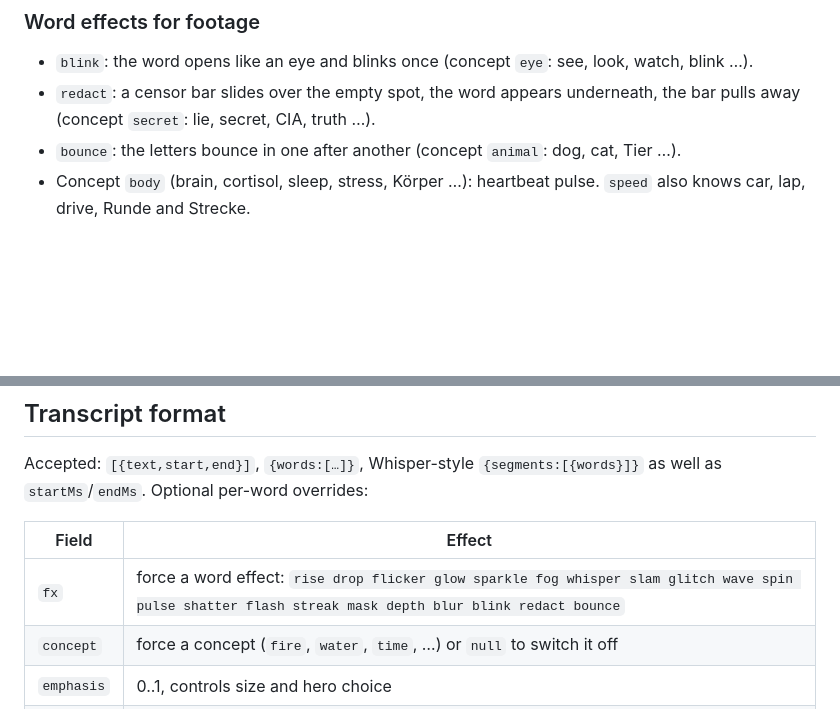
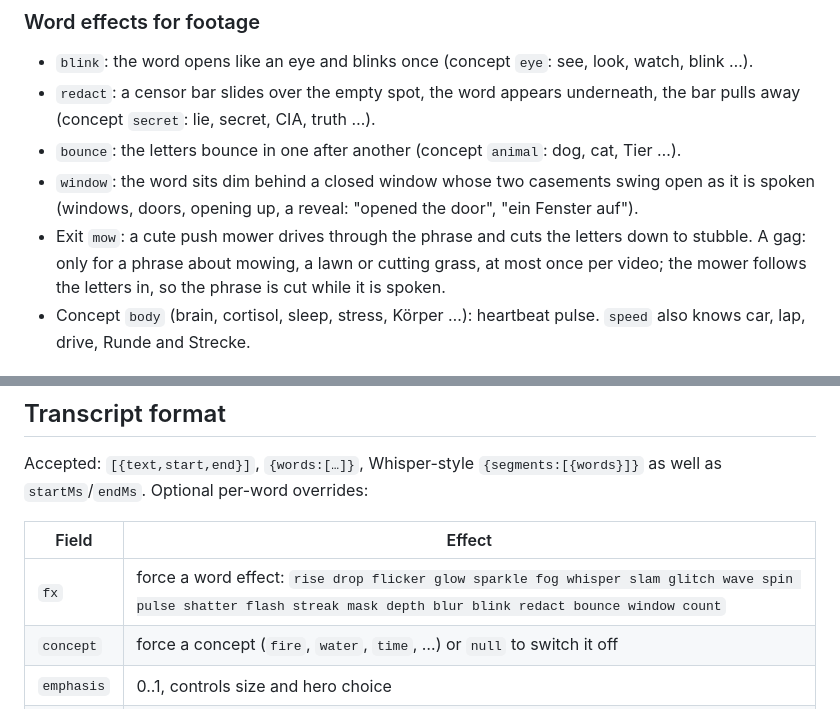
Before and after one commit to storrito/agentitos, a Markdown page: kinetic-lyrics/README.md, 2 parts joined by grey strips. GitHub-like rendering; blank space fills up the shorter version.

Commit message:
kinetic-lyrics: document the window effect and the mow exit
Co-Authored-By: Claude Opus 5.5 <noreply@anthropic.com>

```diff
--- a/kinetic-lyrics/README.md
+++ b/kinetic-lyrics/README.md
@@ -100,6 +100,8 @@ node tools/build.mjs examples/my-clip/transcript.json --video examples/my-clip/v
 - `blink`: the word opens like an eye and blinks once (concept `eye`: see, look, watch, blink …).
 - `redact`: a censor bar slides over the empty spot, the word appears underneath, the bar pulls away (concept `secret`: lie, secret, CIA, truth …).
 - `bounce`: the letters bounce in one after another (concept `animal`: dog, cat, Tier …).
+- `window`: the word sits dim behind a closed window whose two casements swing open as it is spoken (windows, doors, opening up, a reveal: "opened the door", "ein Fenster auf").
+- Exit `mow`: a cute push mower drives through the phrase and cuts the letters down to stubble. A gag: only for a phrase about mowing, a lawn or cutting grass, at most once per video; the mower follows the letters in, so the phrase is cut while it is spoken.
 - Concept `body` (brain, cortisol, sleep, stress, Körper …): heartbeat pulse. `speed` also knows car, lap, drive, Runde and Strecke.
 
 ## Numbers as graphics, annotations, checklists
@@ -249,7 +251,7 @@ Optional per-word overrides:
 
 | Field | Effect |
 | --- | --- |
-| `fx` | force a word effect: `rise drop flicker glow sparkle fog whisper slam glitch wave spin pulse shatter flash streak mask depth blur blink redact bounce` |
+| `fx` | force a word effect: `rise drop flicker glow sparkle fog whisper slam glitch wave spin pulse shatter flash streak mask depth blur blink redact bounce window count` |
 | `concept` | force a concept (`fire`, `water`, `time`, …) or `null` to switch it off |
 | `emphasis` | 0..1, controls size and hero choice |
 | `hero` | `true`: the word becomes the phrase's hero |
```
